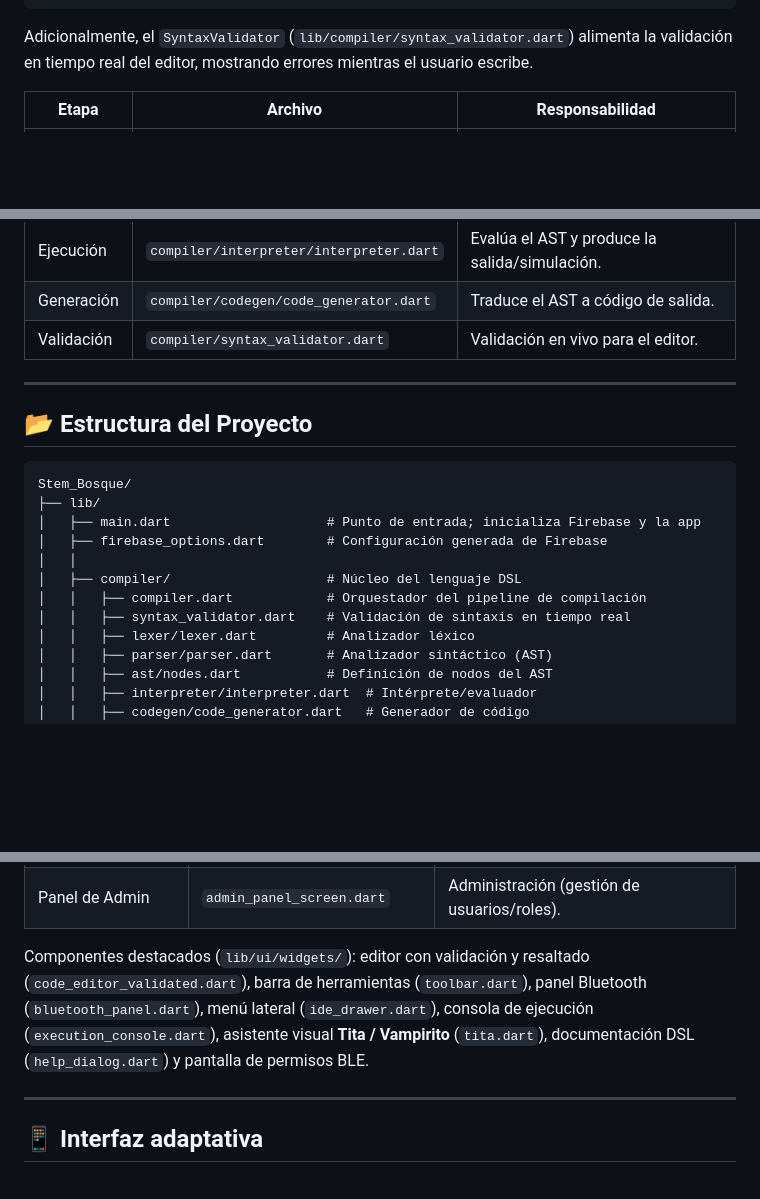
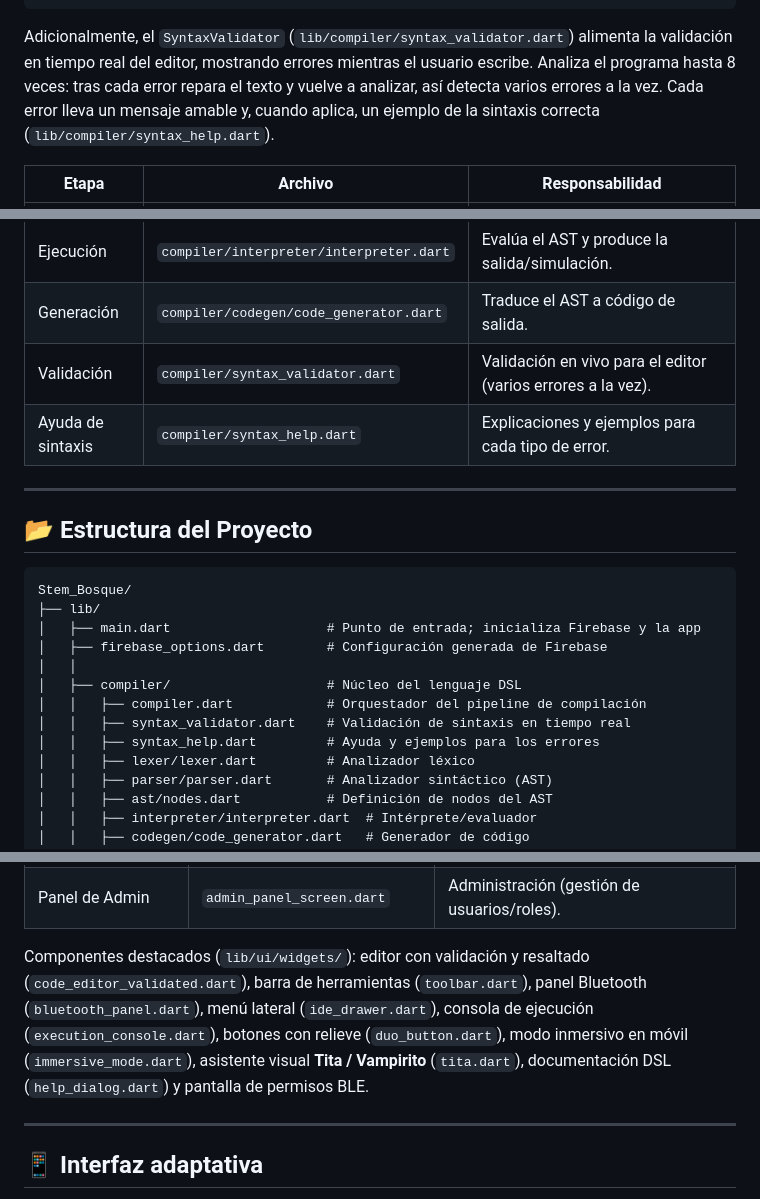
Before and after one commit to Sebastian542/Stem_Bosque, a Markdown page: README.md, 3 parts joined by grey strips. GitHub-like rendering; blank space fills up the shorter version.

````diff
--- a/README.md
+++ b/README.md
@@ -126,7 +131,7 @@ Código fuente (String)
 └───────────────────┘     └───────────────────┘
 ```
 
-Adicionalmente, el `SyntaxValidator` (`lib/compiler/syntax_validator.dart`) alimenta la validación en tiempo real del editor, mostrando errores mientras el usuario escribe.
+Adicionalmente, el `SyntaxValidator` (`lib/compiler/syntax_validator.dart`) alimenta la validación en tiempo real del editor, mostrando errores mientras el usuario escribe. Analiza el programa hasta 8 veces: tras cada error repara el texto y vuelve a analizar, así detecta varios errores a la vez. Cada error lleva un mensaje amable y, cuando aplica, un ejemplo de la sintaxis correcta (`lib/compiler/syntax_help.dart`).
 
 | Etapa | Archivo | Responsabilidad |
 |-------|---------|-----------------|
@@ -136,7 +141,8 @@ Adicionalmente, el `SyntaxValidator` (`lib/compiler/syntax_validator.dart`) alim
 | AST | `compiler/ast/nodes.dart` | Nodos del árbol de sintaxis. |
 | Ejecución | `compiler/interpreter/interpreter.dart` | Evalúa el AST y produce la salida/simulación. |
 | Generación | `compiler/codegen/code_generator.dart` | Traduce el AST a código de salida. |
-| Validación | `compiler/syntax_validator.dart` | Validación en vivo para el editor. |
+| Validación | `compiler/syntax_validator.dart` | Validación en vivo para el editor (varios errores a la vez). |
+| Ayuda de sintaxis | `compiler/syntax_help.dart` | Explicaciones y ejemplos para cada tipo de error. |
 
 ---
 
@@ -151,6 +157,7 @@ Stem_Bosque/
 │   ├── compiler/                    # Núcleo del lenguaje DSL
 │   │   ├── compiler.dart            # Orquestador del pipeline de compilación
 │   │   ├── syntax_validator.dart    # Validación de sintaxis en tiempo real
+│   │   ├── syntax_help.dart         # Ayuda y ejemplos para los errores
 │   │   ├── lexer/lexer.dart         # Analizador léxico
 │   │   ├── parser/parser.dart       # Analizador sintáctico (AST)
 │   │   ├── ast/nodes.dart           # Definición de nodos del AST
@@ -223,7 +232,7 @@ Ubicadas en `lib/ui/screens/`:
 | Explorador Cloud | `cloud_explorer_screen.dart` | Navegación y carga de proyectos guardados. |
 | Panel de Admin | `admin_panel_screen.dart` | Administración (gestión de usuarios/roles). |
 
-Componentes destacados (`lib/ui/widgets/`): editor con validación y resaltado (`code_editor_validated.dart`), barra de herramientas (`toolbar.dart`), panel Bluetooth (`bluetooth_panel.dart`), menú lateral (`ide_drawer.dart`), consola de ejecución (`execution_console.dart`), asistente visual **Tita / Vampirito** (`tita.dart`), documentación DSL (`help_dialog.dart`) y pantalla de permisos BLE.
+Componentes destacados (`lib/ui/widgets/`): editor con validación y resaltado (`code_editor_validated.dart`), barra de herramientas (`toolbar.dart`), panel Bluetooth (`bluetooth_panel.dart`), menú lateral (`ide_drawer.dart`), consola de ejecución (`execution_console.dart`), botones con relieve (`duo_button.dart`), modo inmersivo en móvil (`immersive_mode.dart`), asistente visual **Tita / Vampirito** (`tita.dart`), documentación DSL (`help_dialog.dart`) y pantalla de permisos BLE.
 
 ---
 
````
Also changed, not shown: other parts of README.md (+31 -19 lines).
